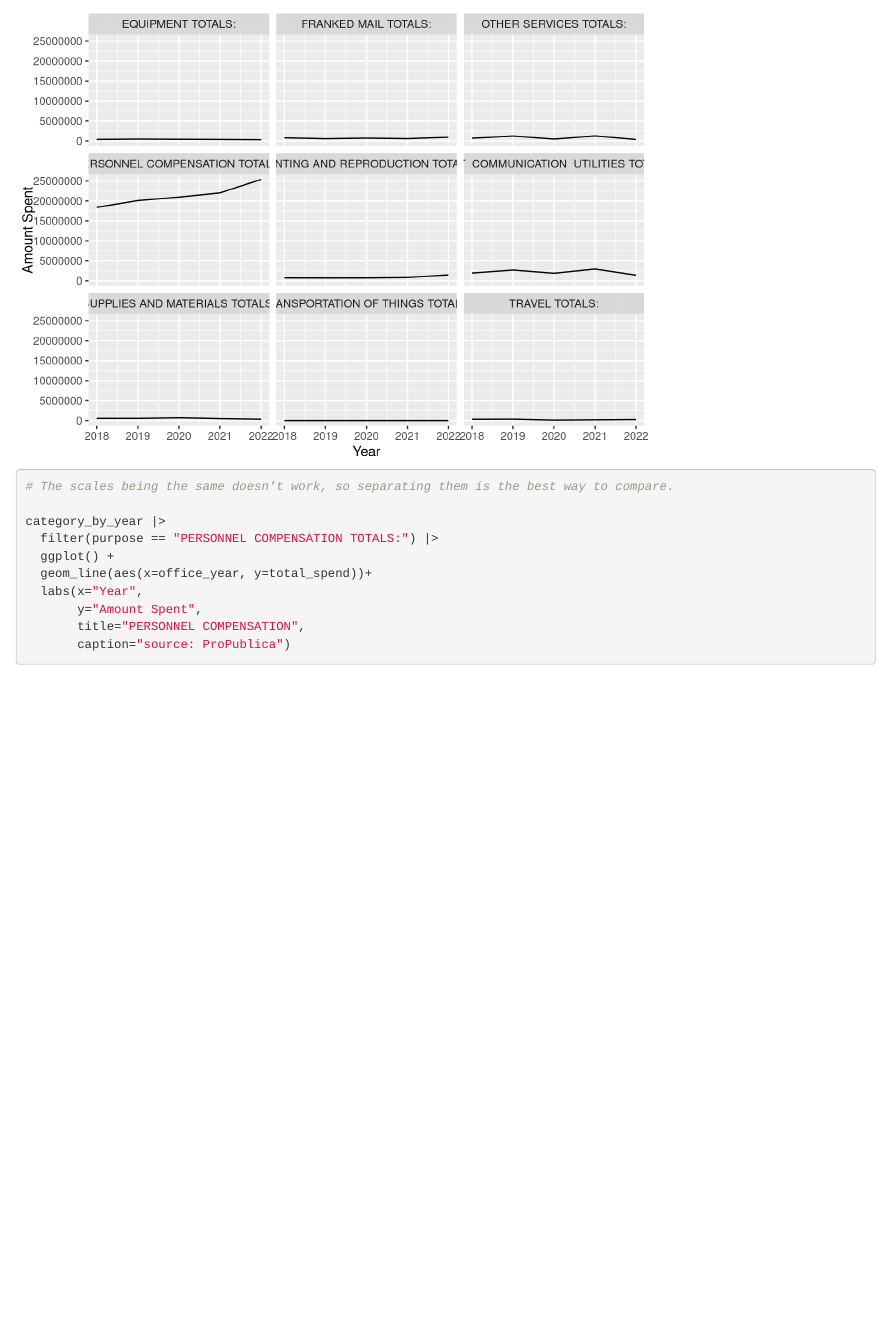
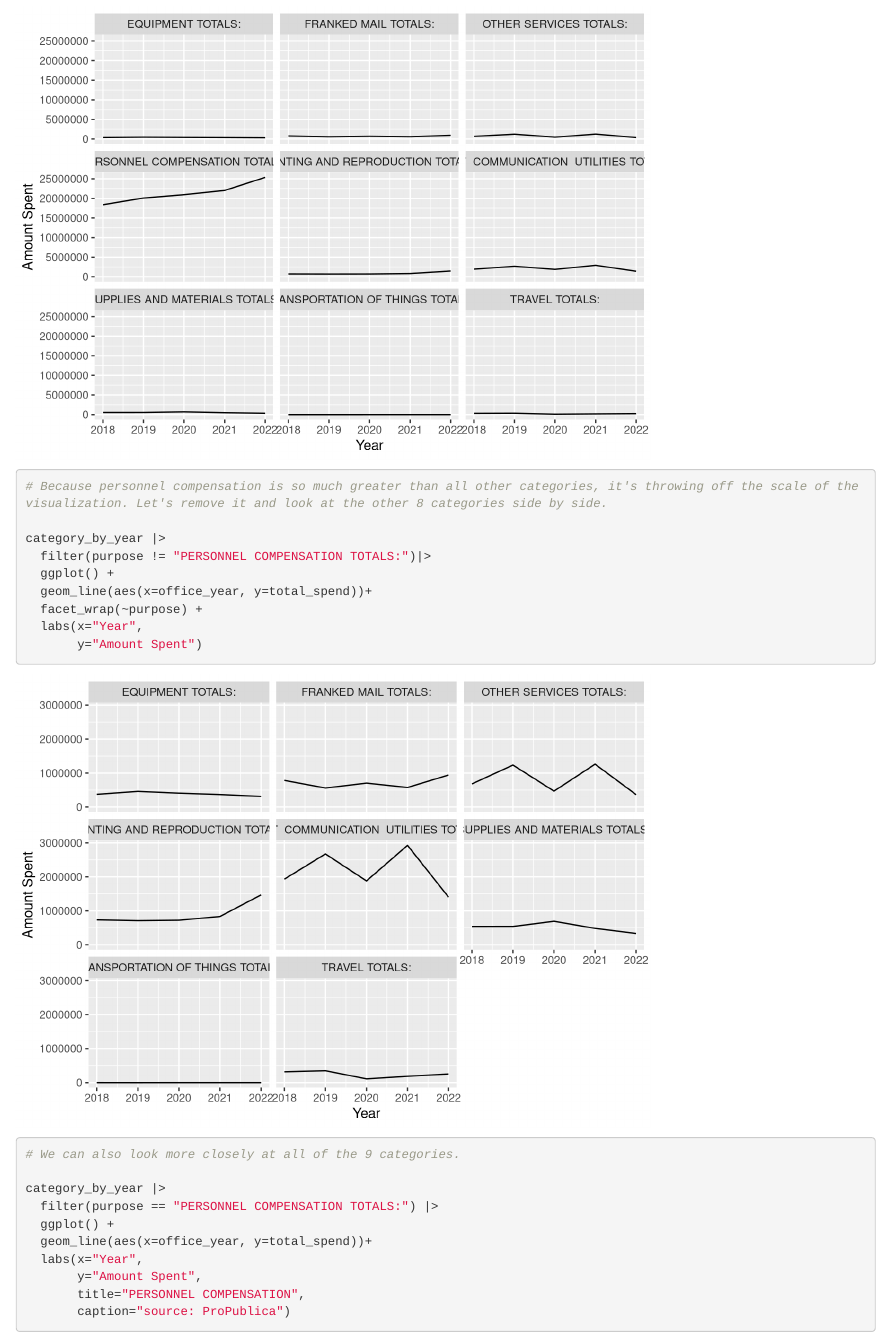
Before and after one commit to lemonaidn/data_analysis_proj, an R Markdown document (team_notebook.Rmd): the page in a window 1100 px wide, from 1590 px down. Rendered offline with R 4.5, knitr and Pandoc, with nearby package versions; some code elsewhere in the file could not run offline; column names are cleaned by a stand-in for the janitor package.

Commit message:
add to Q3
cfs

```diff
--- a/team_notebook.Rmd
+++ b/team_notebook.Rmd
@@ -702,7 +702,18 @@ category_by_year |>
   labs(x="Year",
        y="Amount Spent")
 
-# The scales being the same doesn't work, so separating them is the best way to compare.
+# Because personnel compensation is so much greater than all other categories, it's throwing off the scale of the visualization. Let's remove it and look at the other 8 categories side by side.
+
+category_by_year |>
+  filter(purpose != "PERSONNEL COMPENSATION TOTALS:")|>
+  ggplot() +
+  geom_line(aes(x=office_year, y=total_spend))+
+  facet_wrap(~purpose) +
+  labs(x="Year",
+       y="Amount Spent")
+
+
+# We can also look more closely at all of the 9 categories.
 
 category_by_year |>
   filter(purpose == "PERSONNEL COMPENSATION TOTALS:") |>
```
